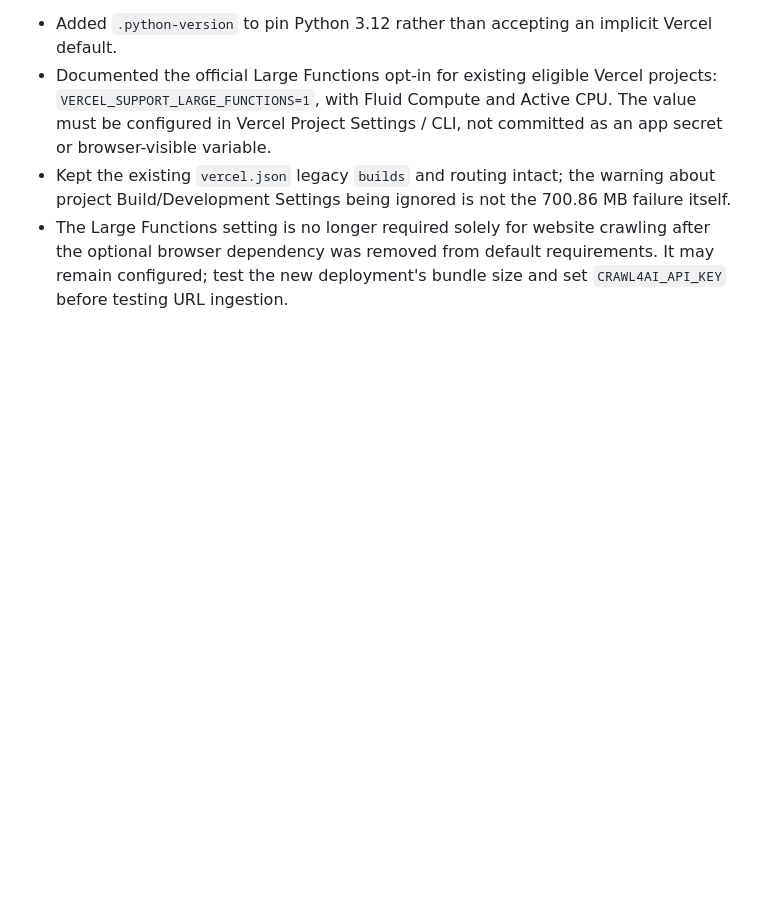
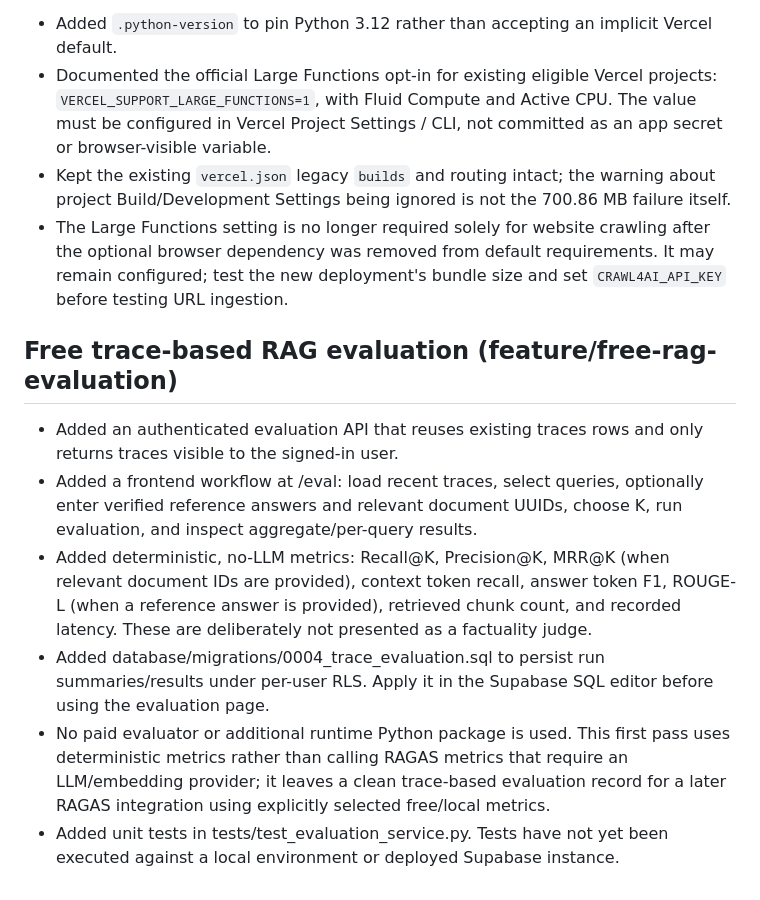
Before and after one commit to AadCode7/Pharma_RAG, a Markdown page: progress.md, the part around the change. Drawn GitHub-style; blank space fills up the shorter version.

Commit message:
Document free trace-based RAG evaluation

```diff
--- a/progress.md
+++ b/progress.md
@@ -274,3 +274,13 @@ The website-crawling branch originally hit `LAMBDA_SIZE_EXCEEDED` at 700.86 MB b
 - Documented the official Large Functions opt-in for existing eligible Vercel projects: `VERCEL_SUPPORT_LARGE_FUNCTIONS=1`, with Fluid Compute and Active CPU. The value must be configured in Vercel Project Settings / CLI, not committed as an app secret or browser-visible variable.
 - Kept the existing `vercel.json` legacy `builds` and routing intact; the warning about project Build/Development Settings being ignored is not the 700.86 MB failure itself.
 - The Large Functions setting is no longer required solely for website crawling after the optional browser dependency was removed from default requirements. It may remain configured; test the new deployment's bundle size and set `CRAWL4AI_API_KEY` before testing URL ingestion.
+
+
+## Free trace-based RAG evaluation (feature/free-rag-evaluation)
+
+- Added an authenticated evaluation API that reuses existing traces rows and only returns traces visible to the signed-in user.
+- Added a frontend workflow at /eval: load recent traces, select queries, optionally enter verified reference answers and relevant document UUIDs, choose K, run evaluation, and inspect aggregate/per-query results.
+- Added deterministic, no-LLM metrics: Recall@K, Precision@K, MRR@K (when relevant document IDs are provided), context token recall, answer token F1, ROUGE-L (when a reference answer is provided), retrieved chunk count, and recorded latency. These are deliberately not presented as a factuality judge.
+- Added database/migrations/0004_trace_evaluation.sql to persist run summaries/results under per-user RLS. Apply it in the Supabase SQL editor before using the evaluation page.
+- No paid evaluator or additional runtime Python package is used. This first pass uses deterministic metrics rather than calling RAGAS metrics that require an LLM/embedding provider; it leaves a clean trace-based evaluation record for a later RAGAS integration using explicitly selected free/local metrics.
+- Added unit tests in tests/test_evaluation_service.py. Tests have not yet been executed against a local environment or deployed Supabase instance.
```
